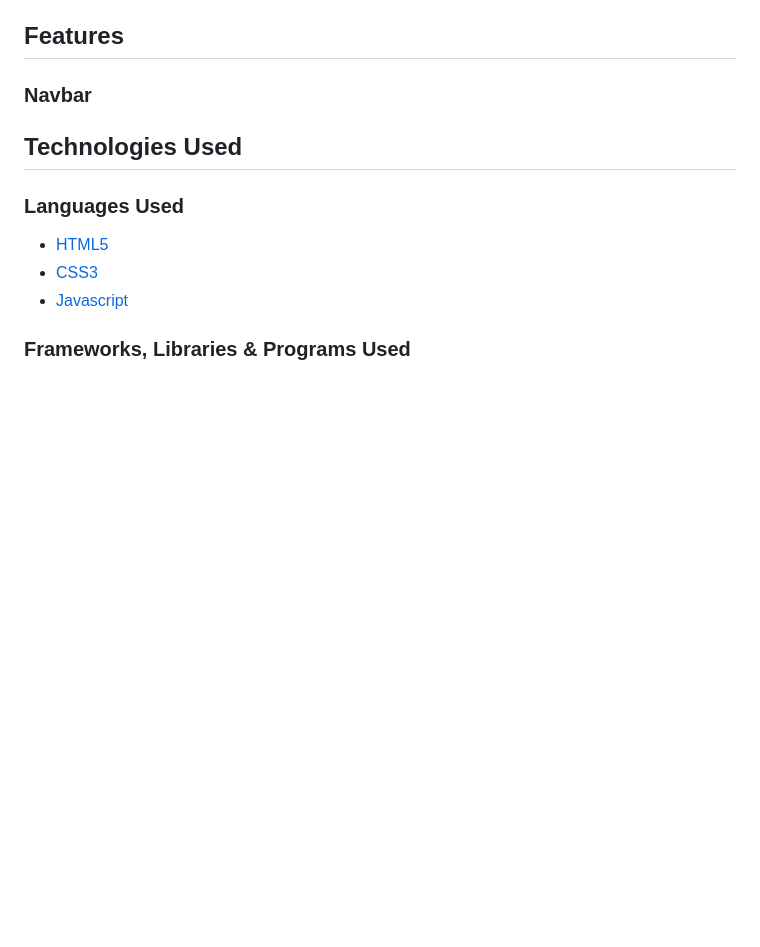
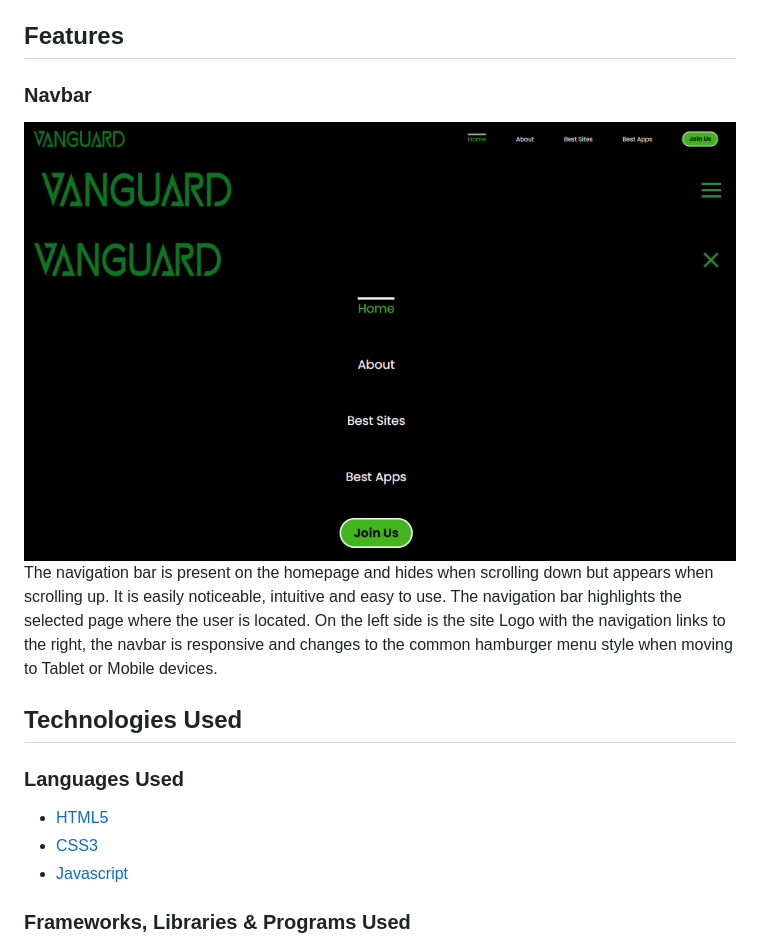
Before and after one commit to seanf316/P1-Vanguard, a Markdown page: README.md, the part around the change. GitHub-like rendering; pictures changed too: assets/readme/desktop-nav.PNG (added), assets/readme/hamburger-nav.PNG (added), assets/readme/tablet-mobile-nav.PNG (added); blank space fills up the shorter version.

Commit message:
Add navbar feature section with screenshots

```diff
--- a/README.md
+++ b/README.md
@@ -62,6 +62,12 @@ This is my first portfolio project for [Code Institute](https://codeinstitute.ne
 ## Features
 
 ### Navbar
+<img src="./assets/readme/desktop-nav.PNG" alt="Desktop Navbar">
+<img src="./assets/readme/tablet-mobile-nav.PNG" alt="Responsive Navbar">
+<img src="./assets/readme/hamburger-nav.PNG" alt="Responsive Navbar Opened">
+The navigation bar is present on the homepage and hides when scrolling down but appears when scrolling up. It is easily noticeable, intuitive and easy to use. The
+navigation bar highlights the selected page where the user is located.
+On the left side is the site Logo with the navigation links to the right, the navbar is responsive and changes to the common hamburger menu style when moving to Tablet or Mobile devices.
 
 
 ## Technologies Used
```
